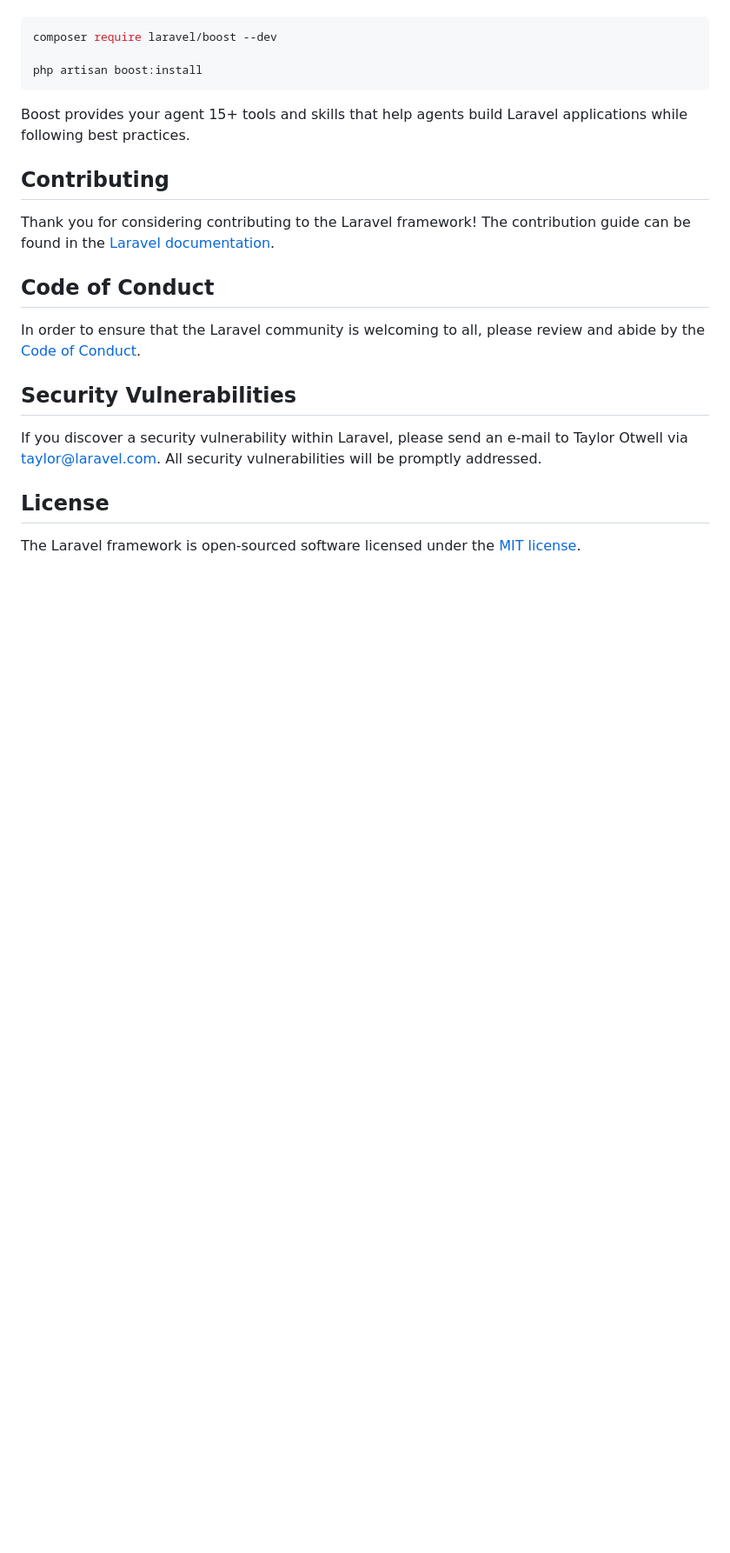
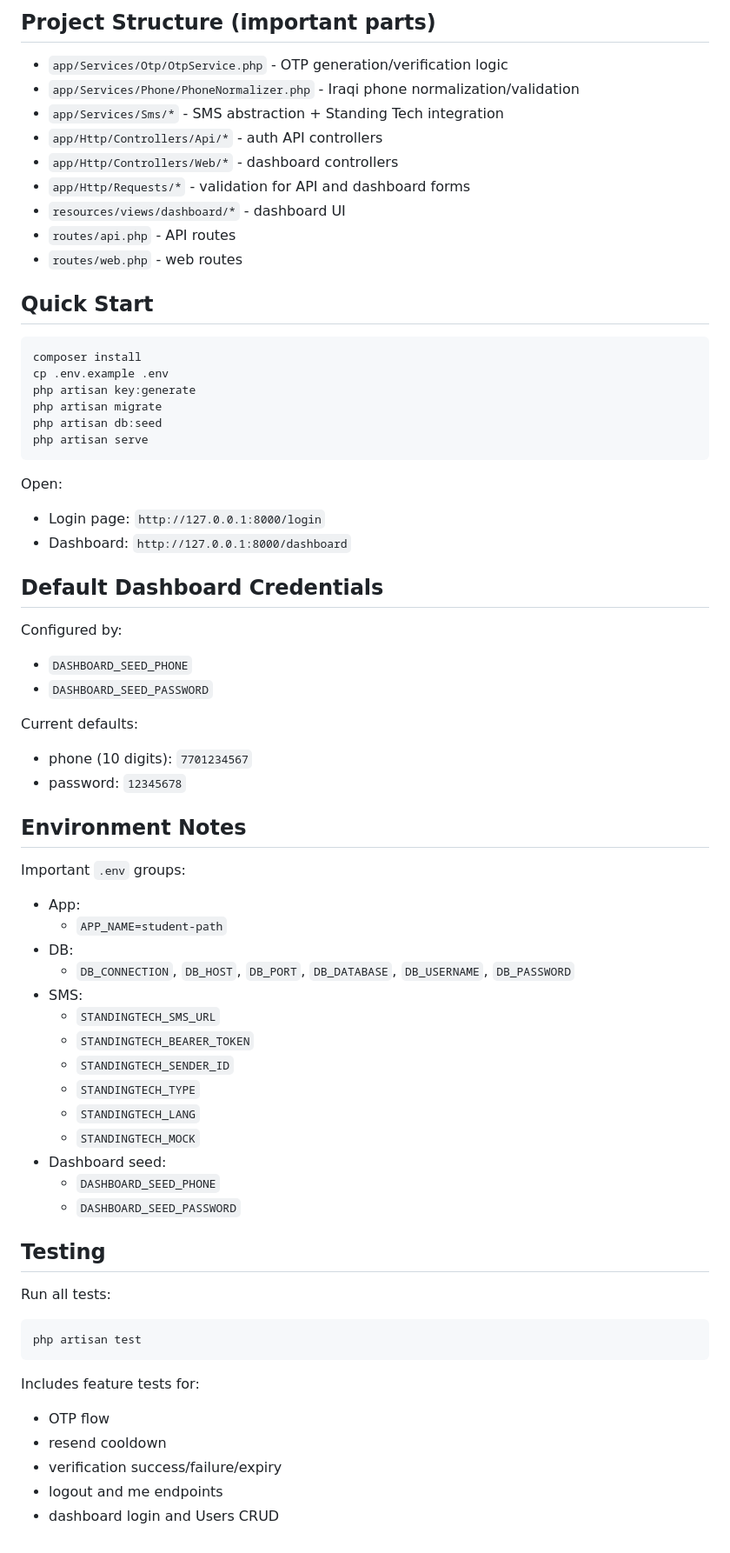
Before and after one commit to MostafaMohamed1371/student-path, a Markdown page: README.md, the part around one of its changes. Shown at 87% size. Drawn GitHub-style; blank space fills up the shorter version.

````diff
--- a/README.md
+++ b/README.md
@@ -35,24 +71,74 @@ Laravel's predictable structure and conventions make it ideal for AI coding agen
+## Project Structure (important parts)
+
+- `app/Services/Otp/OtpService.php` - OTP generation/verification logic
+- `app/Services/Phone/PhoneNormalizer.php` - Iraqi phone normalization/validation
+- `app/Services/Sms/*` - SMS abstraction + Standing Tech integration
+- `app/Http/Controllers/Api/*` - auth API controllers
+- `app/Http/Controllers/Web/*` - dashboard controllers
+- `app/Http/Requests/*` - validation for API and dashboard forms
+- `resources/views/dashboard/*` - dashboard UI
+- `routes/api.php` - API routes
+- `routes/web.php` - web routes
+
+## Quick Start
 
 ```bash
-composer require laravel/boost --dev
-
-php artisan boost:install
+composer install
+cp .env.example .env
+php artisan key:generate
+php artisan migrate
+php artisan db:seed
+php artisan serve
 ```
 
-Boost provides your agent 15+ tools and skills that help agents build Laravel applications while following best practices.
+Open:
 
-## Contributing
+- Login page: `http://127.0.0.1:8000/login`
+- Dashboard: `http://127.0.0.1:8000/dashboard`
 
-Thank you for considering contributing to the Laravel framework! The contribution guide can be found in the [Laravel documentation](https://laravel.com/docs/contributions).
+## Default Dashboard Credentials
 
-## Code of Conduct
+Configured by:
 
-In order to ensure that the Laravel community is welcoming to all, please review and abide by the [Code of Conduct](https://laravel.com/docs/contributions#code-of-conduct).
+- `DASHBOARD_SEED_PHONE`
+- `DASHBOARD_SEED_PASSWORD`
 
-## Security Vulnerabilities
+Current defaults:
 
-If you discover a security vulnerability within Laravel, please send an e-mail to Taylor Otwell via [taylor@laravel.com](mailto:taylor@laravel.com). All security vulnerabilities will be promptly addressed.
+- phone (10 digits): `7701234567`
+- password: `12345678`
 
-## License
+## Environment Notes
 
-The Laravel framework is open-sourced software licensed under the [MIT license](https://opensource.org/licenses/MIT).
+Important `.env` groups:
+
+- App:
+  - `APP_NAME=student-path`
+- DB:
+  - `DB_CONNECTION`, `DB_HOST`, `DB_PORT`, `DB_DATABASE`, `DB_USERNAME`, `DB_PASSWORD`
+- SMS:
+  - `STANDINGTECH_SMS_URL`
+  - `STANDINGTECH_BEARER_TOKEN`
+  - `STANDINGTECH_SENDER_ID`
+  - `STANDINGTECH_TYPE`
+  - `STANDINGTECH_LANG`
+  - `STANDINGTECH_MOCK`
+- Dashboard seed:
+  - `DASHBOARD_SEED_PHONE`
+  - `DASHBOARD_SEED_PASSWORD`
+
+## Testing
+
+Run all tests:
+
+```bash
+php artisan test
+```
+
+Includes feature tests for:
+
+- OTP flow
+- resend cooldown
+- verification success/failure/expiry
+- logout and me endpoints
+- dashboard login and Users CRUD
````
Also changed, not shown: other parts of README.md (+59 -23 lines).
